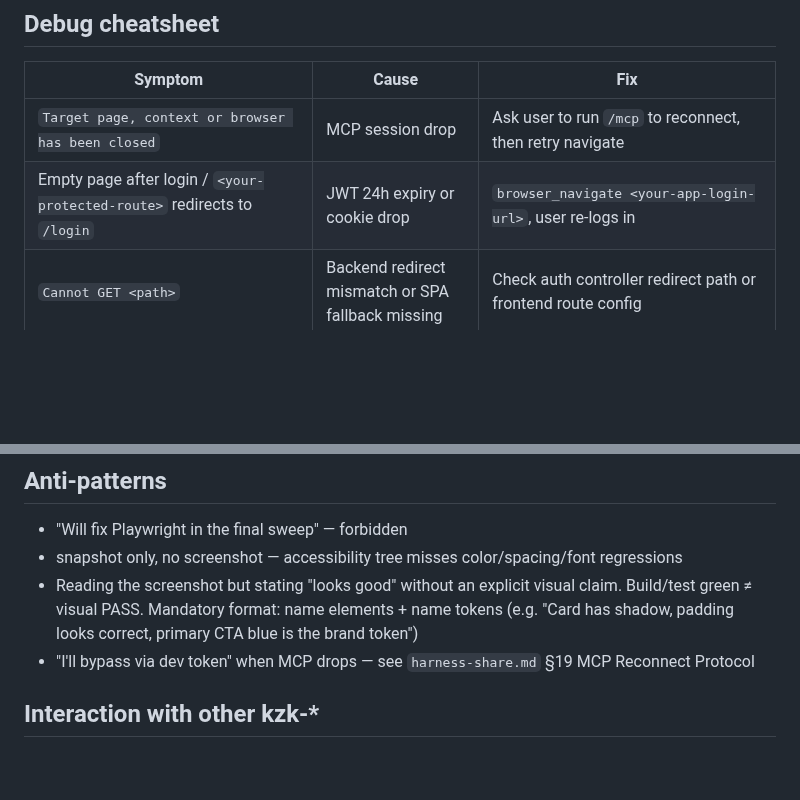
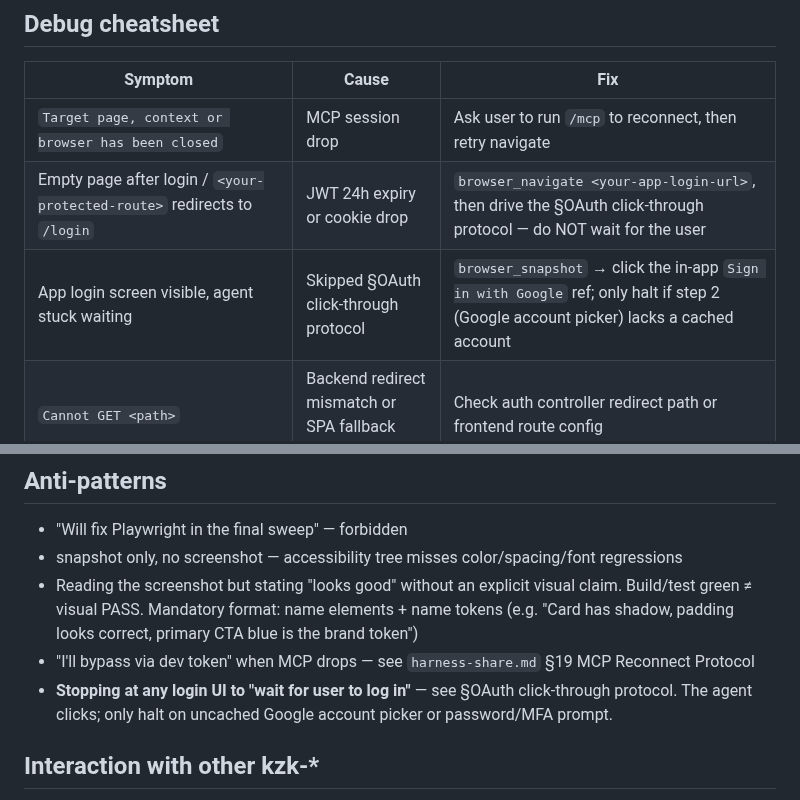
Before and after one commit to kimzerokim/kzk-harness, a Markdown page: skills/kzk-playwright-verification/SKILL.md, 2 parts joined by grey strips. Rendered like a GitHub page; blank space fills up the shorter version.

```diff
--- a/skills/kzk-playwright-verification/SKILL.md
+++ b/skills/kzk-playwright-verification/SKILL.md
@@ -57,7 +77,8 @@ The user otherwise sees only "Cooked for Nm" otherwise — that reads as stuck a
 | Symptom | Cause | Fix |
 |---|---|---|
 | `Target page, context or browser has been closed` | MCP session drop | Ask user to run `/mcp` to reconnect, then retry navigate |
-| Empty page after login / `<your-protected-route>` redirects to `/login` | JWT 24h expiry or cookie drop | `browser_navigate <your-app-login-url>`, user re-logs in |
+| Empty page after login / `<your-protected-route>` redirects to `/login` | JWT 24h expiry or cookie drop | `browser_navigate <your-app-login-url>`, then drive the §OAuth click-through protocol — do NOT wait for the user |
+| App login screen visible, agent stuck waiting | Skipped §OAuth click-through protocol | `browser_snapshot` → click the in-app `Sign in with Google` ref; only halt if step 2 (Google account picker) lacks a cached account |
 | `Cannot GET <path>` | Backend redirect mismatch or SPA fallback missing | Check auth controller redirect path or frontend route config |
 | `--no-sandbox` / Chromium launch error | Chrome-for-Testing launch arg | `/mcp` reconnect first; if recurring, fix MCP config browser args |
 | Screenshot saved to repo root | Filename had no path | `ls *.png` pre-commit, move to `.playwright-mcp/` |
@@ -87,6 +108,7 @@ Official shadcn new-york blocks use **prefix-less** tokens (`--background / --pr
 - snapshot only, no screenshot — accessibility tree misses color/spacing/font regressions
 - Reading the screenshot but stating "looks good" without an explicit visual claim. Build/test green ≠ visual PASS. Mandatory format: name elements + name tokens (e.g. "Card has shadow, padding looks correct, primary CTA blue is the brand token")
 - "I'll bypass via dev token" when MCP drops — see `harness-share.md` §19 MCP Reconnect Protocol
+- **Stopping at any login UI to "wait for user to log in"** — see §OAuth click-through protocol. The agent clicks; only halt on uncached Google account picker or password/MFA prompt.
 
 ## Interaction with other kzk-*
 
```
Also changed, not shown: other parts of skills/kzk-playwright-verification/SKILL.md (+25 -5 lines).
